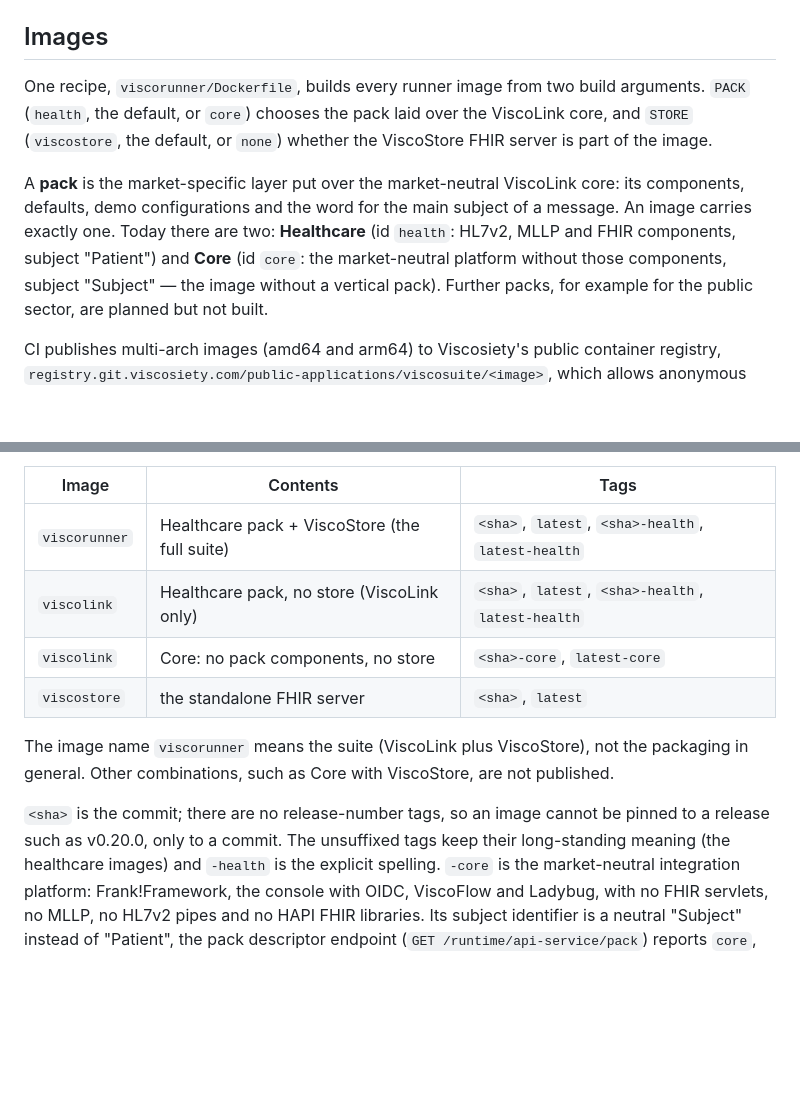
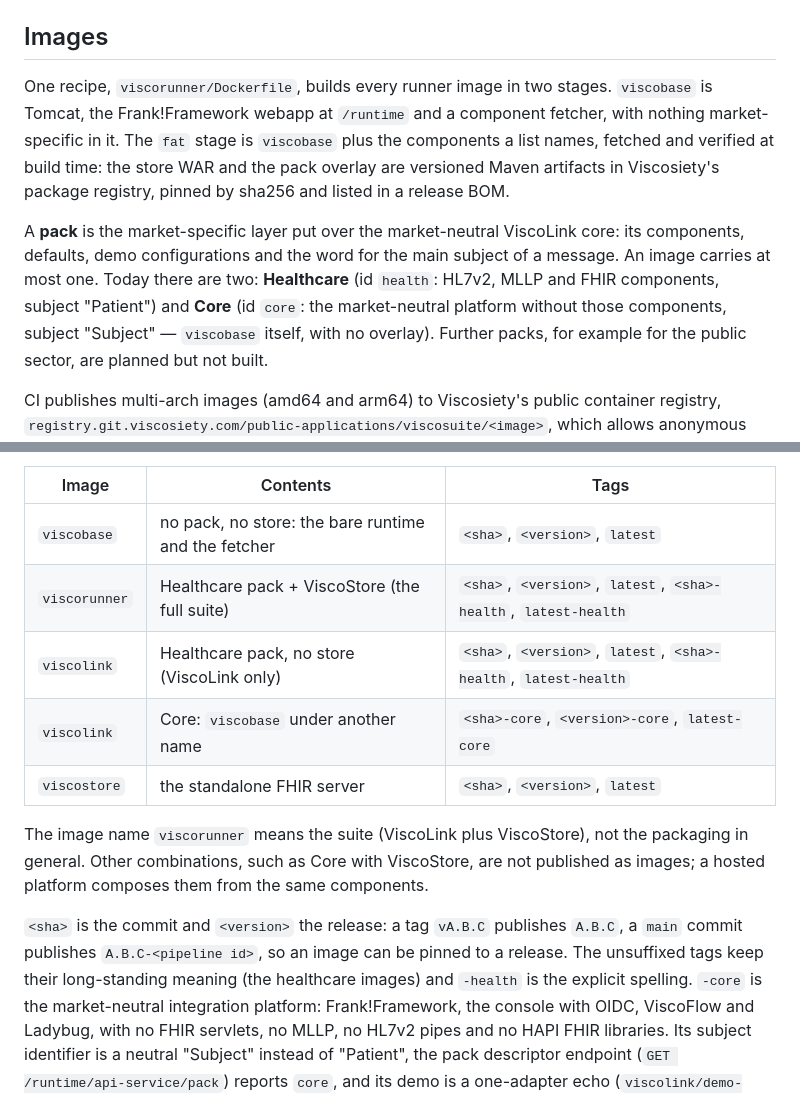
Before and after one commit to viscosiety/viscosuite, a Markdown page: README.md, 2 parts joined by grey strips. Drawn GitHub-style; blank space fills up the shorter version.

Commit message:
docs: the remaining image and pack passages follow the component model
Co-Authored-By: Claude Haiku 5.5 <noreply@anthropic.com>

```diff
--- a/README.md
+++ b/README.md
@@ -276,16 +276,17 @@ and `viscostore/src/test/smoketest/`.
 
 ## Images
 
-One recipe, `viscorunner/Dockerfile`, builds every runner image from two build arguments.
-`PACK` (`health`, the default, or `core`) chooses the pack laid over the ViscoLink core, and
-`STORE` (`viscostore`, the default, or `none`) whether the ViscoStore FHIR server is part of
-the image.
+One recipe, `viscorunner/Dockerfile`, builds every runner image in two stages. `viscobase` is
+Tomcat, the Frank!Framework webapp at `/runtime` and a component fetcher, with nothing
+market-specific in it. The `fat` stage is `viscobase` plus the components a list names, fetched
+and verified at build time: the store WAR and the pack overlay are versioned Maven artifacts in
+Viscosiety's package registry, pinned by sha256 and listed in a release BOM.
 
 A **pack** is the market-specific layer put over the market-neutral ViscoLink core: its
 components, defaults, demo configurations and the word for the main subject of a message.
-An image carries exactly one. Today there are two: **Healthcare** (id `health`: HL7v2, MLLP and
+An image carries at most one. Today there are two: **Healthcare** (id `health`: HL7v2, MLLP and
 FHIR components, subject "Patient") and **Core** (id `core`: the market-neutral platform
-without those components, subject "Subject" — the image without a vertical pack). Further packs, for example for the public sector, are planned
+without those components, subject "Subject" — `viscobase` itself, with no overlay). Further packs, for example for the public sector, are planned
 but not built.
 
 CI publishes multi-arch images (amd64 and arm64) to Viscosiety's public container registry,
@@ -294,16 +295,18 @@ pulls. Three combinations of pack and store are published, plus the standalone s
 
 | Image | Contents | Tags |
 |---|---|---|
-| `viscorunner` | Healthcare pack + ViscoStore (the full suite) | `<sha>`, `latest`, `<sha>-health`, `latest-health` |
-| `viscolink` | Healthcare pack, no store (ViscoLink only) | `<sha>`, `latest`, `<sha>-health`, `latest-health` |
-| `viscolink` | Core: no pack components, no store | `<sha>-core`, `latest-core` |
-| `viscostore` | the standalone FHIR server | `<sha>`, `latest` |
+| `viscobase` | no pack, no store: the bare runtime and the fetcher | `<sha>`, `<version>`, `latest` |
+| `viscorunner` | Healthcare pack + ViscoStore (the full suite) | `<sha>`, `<version>`, `latest`, `<sha>-health`, `latest-health` |
+| `viscolink` | Healthcare pack, no store (ViscoLink only) | `<sha>`, `<version>`, `latest`, `<sha>-health`, `latest-health` |
+| `viscolink` | Core: `viscobase` under another name | `<sha>-core`, `<version>-core`, `latest-core` |
+| `viscostore` | the standalone FHIR server | `<sha>`, `<version>`, `latest` |
 
 The image name `viscorunner` means the suite (ViscoLink plus ViscoStore), not the packaging in
-general. Other combinations, such as Core with ViscoStore, are not published.
+general. Other combinations, such as Core with ViscoStore, are not published as images; a hosted platform composes them from the same components.
 
-`<sha>` is the commit; there are no release-number tags, so an image cannot be pinned to a
-release such as v0.20.0, only to a commit. The unsuffixed tags keep their long-standing meaning
+`<sha>` is the commit and `<version>` the release: a tag `vA.B.C` publishes `A.B.C`, a `main`
+commit publishes `A.B.C-<pipeline id>`, so an image can be pinned to a release. The unsuffixed
+tags keep their long-standing meaning
 (the healthcare images) and `-health` is the explicit spelling. `-core` is the market-neutral
 integration platform: Frank!Framework, the console with OIDC, ViscoFlow and Ladybug, with no FHIR
 servlets, no MLLP, no HL7v2 pipes and no HAPI FHIR libraries. Its subject identifier is a neutral
```
Also changed, not shown: other parts of README.md (+1 -1 lines), CLAUDE.md (+1 -1 lines), viscorunner/README.md (+4 -3 lines).
